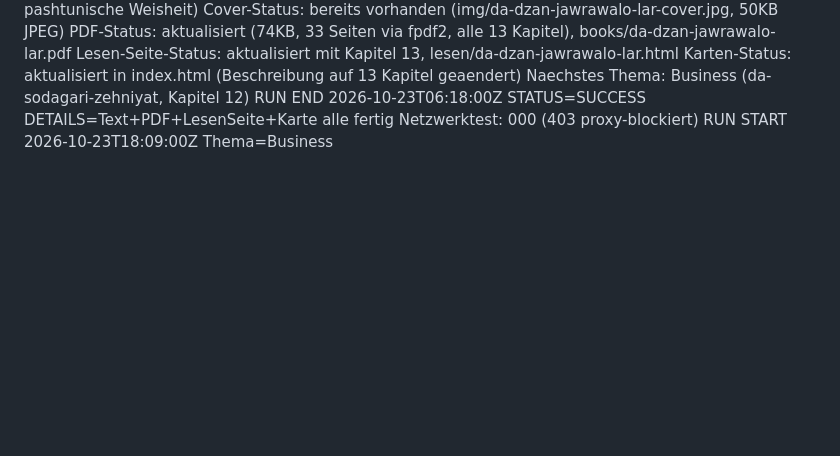
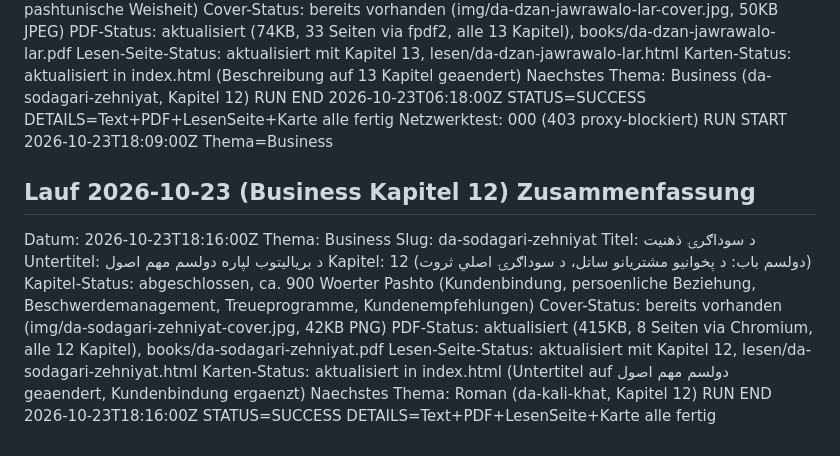
Before and after one commit to abdul12wahab/mogli-books, a Markdown page: .pipeline/STATE.md, the part around the change. GitHub-like rendering; blank space fills up the shorter version.

Commit message:
Status: Business Lauf abgeschlossen
Co-Authored-By: Claude Sonnet 4.6 <noreply@anthropic.com>
Claude-Session: https://claude.ai/code/session_016YkXHc79HonpxRx5jo896J

```diff
--- a/.pipeline/STATE.md
+++ b/.pipeline/STATE.md
@@ -595,3 +595,18 @@ Naechstes Thema: Business (da-sodagari-zehniyat, Kapitel 12)
 RUN END 2026-10-23T06:18:00Z STATUS=SUCCESS DETAILS=Text+PDF+LesenSeite+Karte alle fertig
 Netzwerktest: 000 (403 proxy-blockiert)
 RUN START 2026-10-23T18:09:00Z Thema=Business
+
+## Lauf 2026-10-23 (Business Kapitel 12) Zusammenfassung
+Datum: 2026-10-23T18:16:00Z
+Thema: Business
+Slug: da-sodagari-zehniyat
+Titel: د سوداګرۍ ذهنیت
+Untertitel: د بریالیتوب لپاره دولسم مهم اصول
+Kapitel: 12 (دولسم باب: د پخوانیو مشتریانو ساتل، د سوداګرۍ اصلي ثروت)
+Kapitel-Status: abgeschlossen, ca. 900 Woerter Pashto (Kundenbindung, persoenliche Beziehung, Beschwerdemanagement, Treueprogramme, Kundenempfehlungen)
+Cover-Status: bereits vorhanden (img/da-sodagari-zehniyat-cover.jpg, 42KB PNG)
+PDF-Status: aktualisiert (415KB, 8 Seiten via Chromium, alle 12 Kapitel), books/da-sodagari-zehniyat.pdf
+Lesen-Seite-Status: aktualisiert mit Kapitel 12, lesen/da-sodagari-zehniyat.html
+Karten-Status: aktualisiert in index.html (Untertitel auf دولسم مهم اصول geaendert, Kundenbindung ergaenzt)
+Naechstes Thema: Roman (da-kali-khat, Kapitel 12)
+RUN END 2026-10-23T18:16:00Z STATUS=SUCCESS DETAILS=Text+PDF+LesenSeite+Karte alle fertig
```
